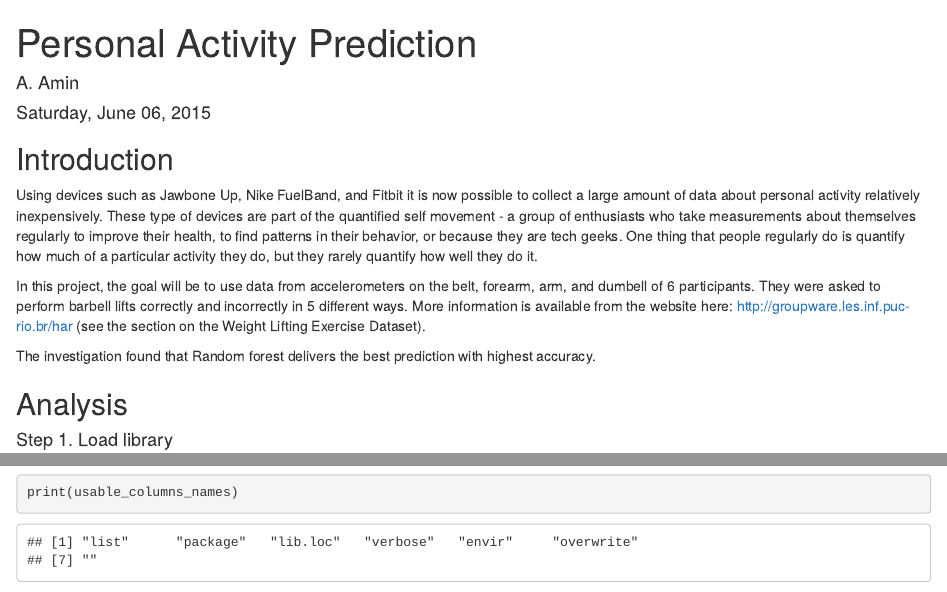
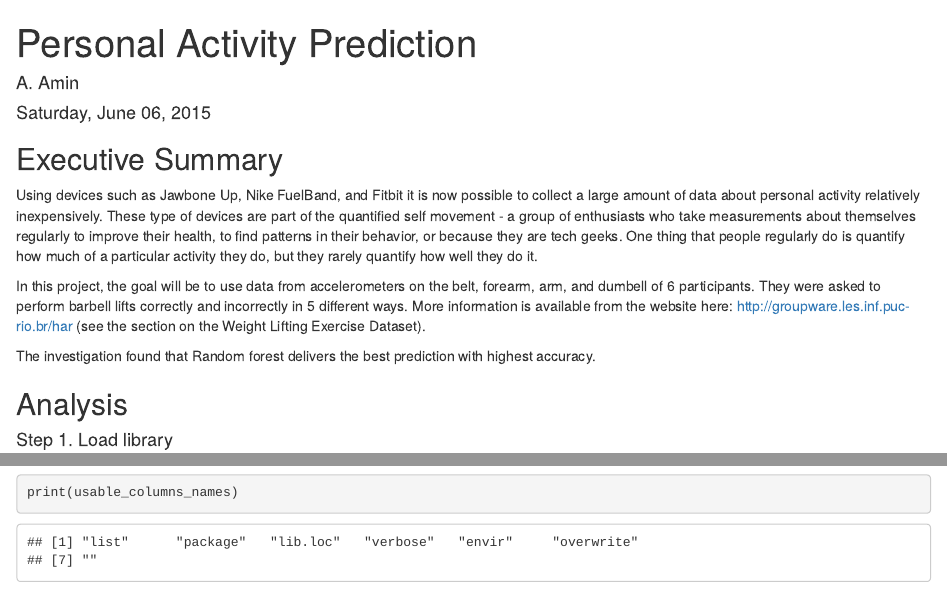
Before and after one commit to aliaamin/personalactivityprediction, an R Markdown document (personal_activity_prediction.rmd): the page in a window 1100 px wide, from its top, and a second part further down, joined at a grey line. Rendered offline with R 4.5, knitr and Pandoc, with nearby package versions; some code elsewhere in the file could not run offline.

Commit message:
update 3

```diff
--- a/personal_activity_prediction.rmd
+++ b/personal_activity_prediction.rmd
@@ -5,7 +5,7 @@ date: "Saturday, June 06, 2015"
 output: html_document #ioslides_presentation
 ---
 
-## Introduction
+## Executive Summary
 
 Using devices such as Jawbone Up, Nike FuelBand, and Fitbit it is now possible to collect a large amount of data about personal activity relatively inexpensively. These type of devices are part of the quantified self movement - a group of enthusiasts who take measurements about themselves regularly to improve their health, to find patterns in their behavior, or because they are tech geeks. One thing that people regularly do is quantify how much of a particular activity they do, but they rarely quantify how well they do it.
 
```
Also changed, not shown: personal_activity_prediction.html, personal_activity_prediction.rmd (1 more changed lines).
